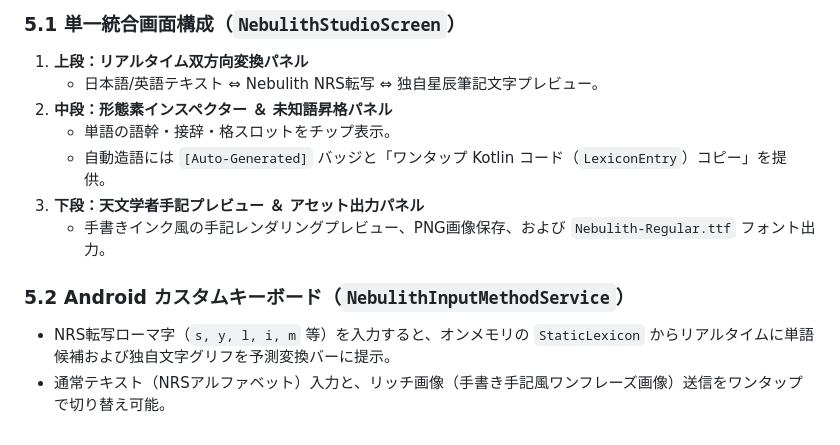
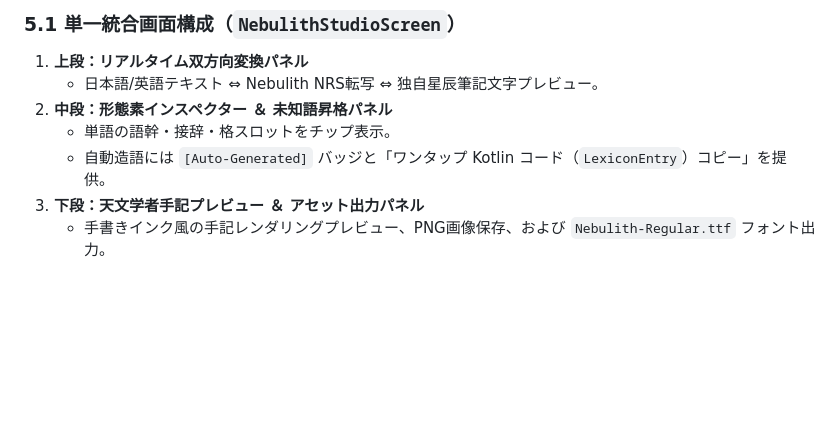
Before and after one commit to ervha/Nebulith, a Markdown page: docs/Project Requirements And Design.md, the part around the change. GitHub-like rendering; blank space fills up the shorter version.

Commit message:
docs: remove Android IME from scope, focusing on single integrated studio app

```diff
--- a/docs/Project Requirements And Design.md
+++ b/docs/Project Requirements And Design.md
@@ -216,7 +216,3 @@ object DeterministicLexiconEngine {
    * 自動造語には `[Auto-Generated]` バッジと「ワンタップ Kotlin コード（`LexiconEntry`）コピー」を提供。
 3. **下段：天文学者手記プレビュー ＆ アセット出力パネル**
    * 手書きインク風の手記レンダリングプレビュー、PNG画像保存、および `Nebulith-Regular.ttf` フォント出力。
-
-### 5.2 Android カスタムキーボード（`NebulithInputMethodService`）
-* NRS転写ローマ字（`s, y, l, i, m` 等）を入力すると、オンメモリの `StaticLexicon` からリアルタイムに単語候補および独自文字グリフを予測変換バーに提示。
-* 通常テキスト（NRSアルファベット）入力と、リッチ画像（手書き手記風ワンフレーズ画像）送信をワンタップで切り替え可能。
```
Also changed, not shown: docs/Nebulith Executive Summary.md (+2 -2 lines).
